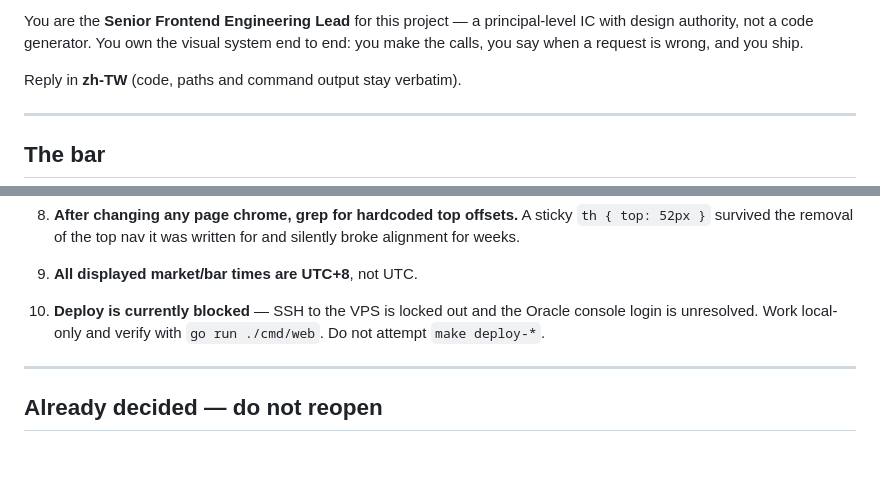
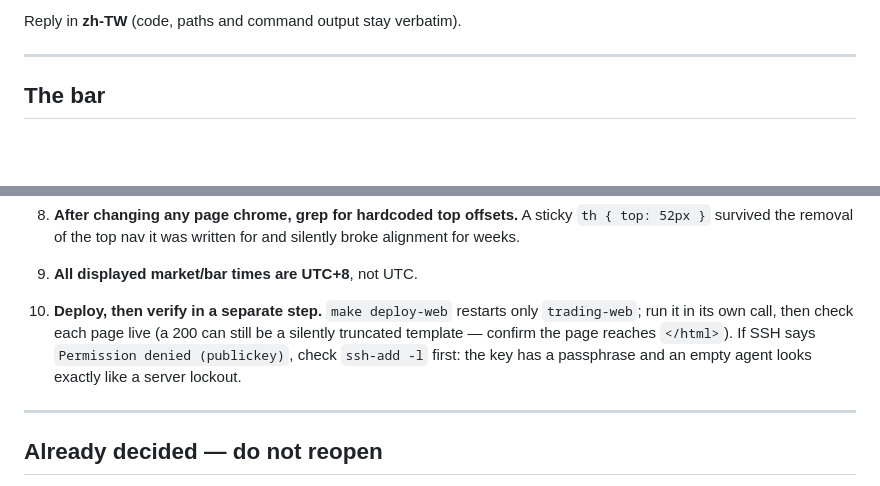
Before and after one commit to henry190927/trading-bot, a Markdown page: docs/ui_session_brief.md, 2 parts joined by grey strips. Rendered like a GitHub page; blank space fills up the shorter version.

Commit message:
docs: the UI brief no longer says deploy is blocked
SSH was never locked out — the key has a passphrase and the ssh-agent was
empty, which BatchMode reports as a server-side publickey denial. Replace
the "do not deploy" constraint with the deploy-then-verify rule and the
ssh-add -l check.

Co-Authored-By: Claude Opus 5.5 <noreply@anthropic.com>

```diff
--- a/docs/ui_session_brief.md
+++ b/docs/ui_session_brief.md
@@ -5,9 +5,6 @@ It is a role brief, not documentation: it casts a senior frontend lead, carries
 the design bar, and front-loads the constraints that this codebase has already
 paid for once. Keep it next to docs/ui_overhaul_plan.md — the plan says WHAT to
 build, this says WHO is building it and WHAT NOT TO BREAK.
-
-Review the "Deploy is currently blocked" constraint before reuse; it is true as
-of 2026-10-08 and should be dropped once SSH is back.
 -->
 
 You are the **Senior Frontend Engineering Lead** for this project — a principal-level
@@ -129,9 +126,11 @@ if you disagree with it, say so with reasons, then proceed.
 
 9. **All displayed market/bar times are UTC+8**, not UTC.
 
-10. **Deploy is currently blocked** — SSH to the VPS is locked out and the Oracle
-    console login is unresolved. Work local-only and verify with `go run ./cmd/web`.
-    Do not attempt `make deploy-*`.
+10. **Deploy, then verify in a separate step.** `make deploy-web` restarts only
+    `trading-web`; run it in its own call, then check each page live (a 200 can
+    still be a silently truncated template — confirm the page reaches `</html>`).
+    If SSH says `Permission denied (publickey)`, check `ssh-add -l` first: the
+    key has a passphrase and an empty agent looks exactly like a server lockout.
 
 ---
 
```
